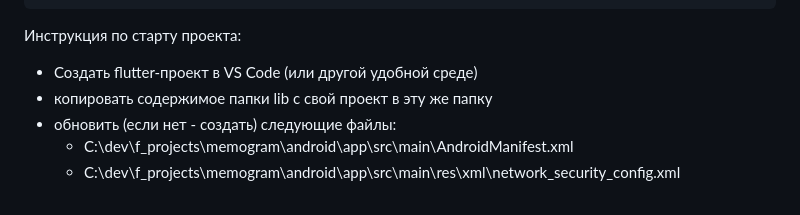
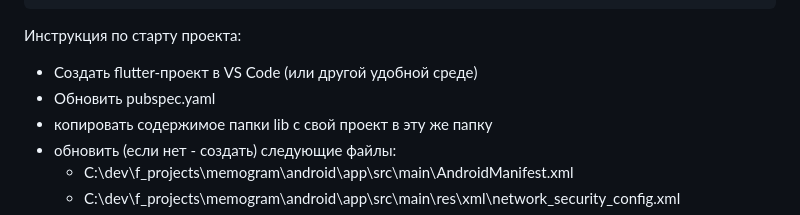
Before and after one commit to Listo4ek28/memogram, a Markdown page: README.md, the part around the change. Rendered like a GitHub page.

````diff
--- a/README.md
+++ b/README.md
@@ -64,6 +64,7 @@ memogram/
 ```
 Инструкция по старту проекта:
 - Создать flutter-проект в VS Code (или другой удобной среде)
+- Обновить pubspec.yaml
 - копировать содержимое папки lib с свой проект в эту же папку
 - обновить (если нет - создать) следующие файлы:
   - C:\dev\f_projects\memogram\android\app\src\main\AndroidManifest.xml
````
